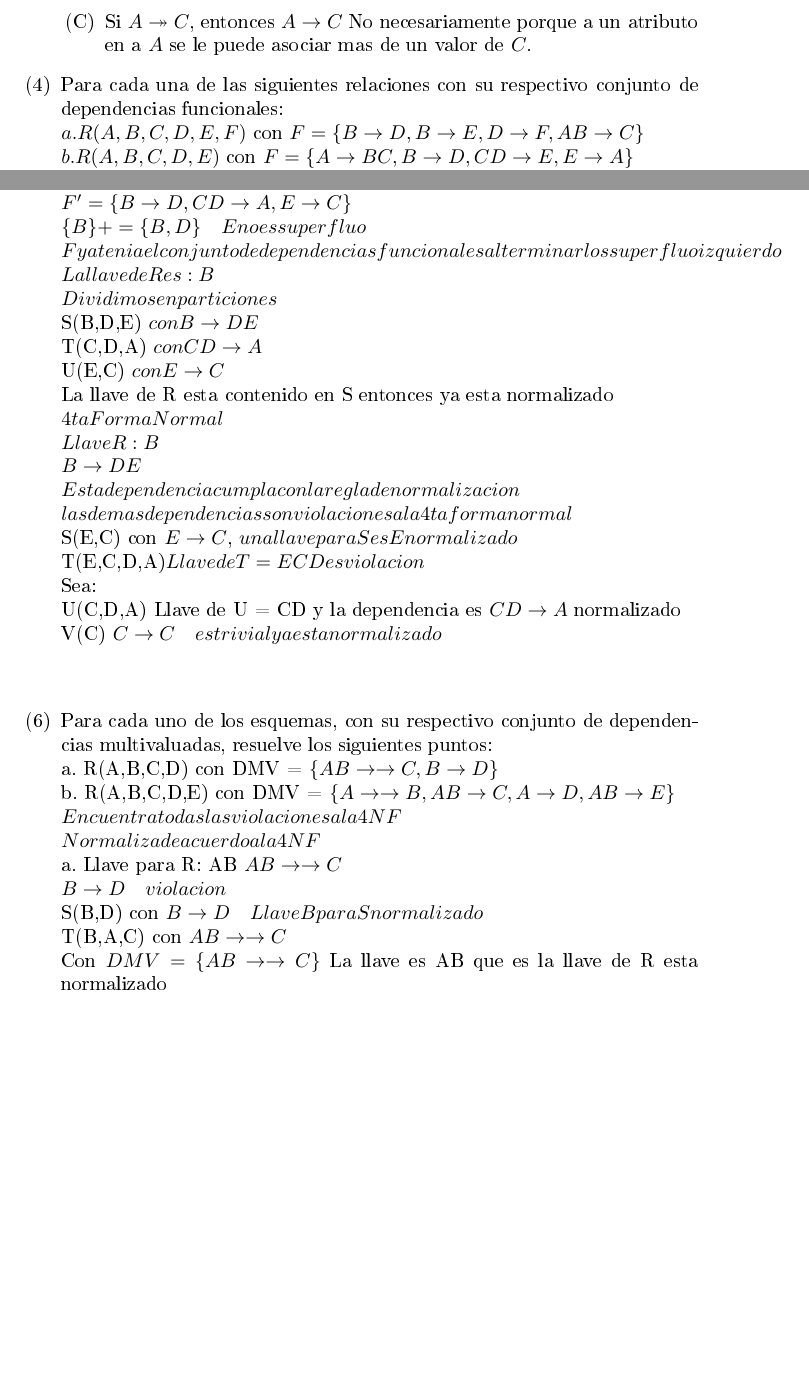
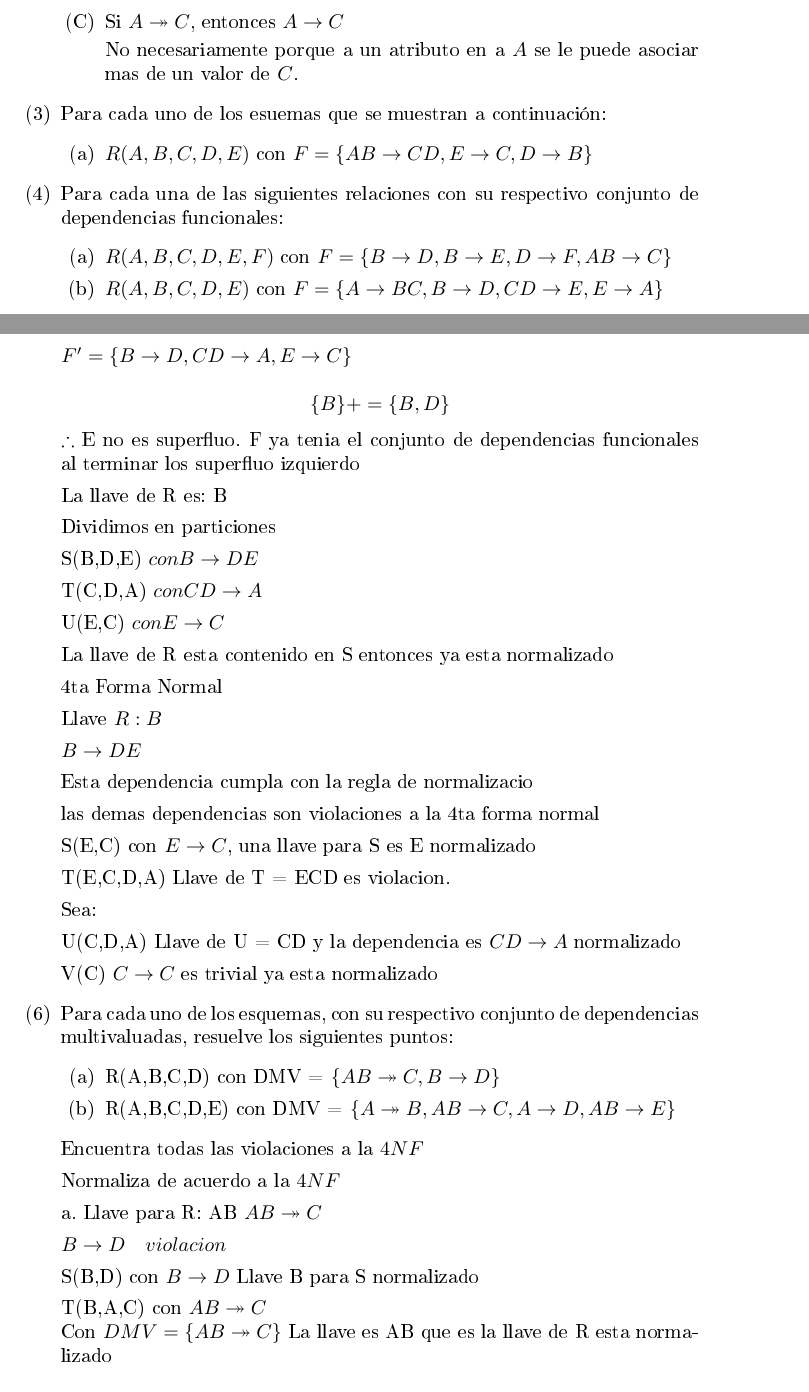
Before and after one commit to JoseGilbertoLopez/Bases-Tarea-Proyecto, a LaTeX problem sheet (Tarea5.Normalizacion/Normalizacion.tex): two parts of pages 2 and 4 of 5 before the commit and two parts of pages 2 and 5 of 6 after it, joined at a grey line, cut so that both start at the same text, the shorter picture padded with empty space. The pictures show the PDF file Tarea5.Normalizacion/Normalizacion.pdf that the author committed with the source.

Commit message:
(Tarea 5) Cambios:
- Agregación pregunta 3 (solo la pregunta xD)
- Cambios flechas dobles
- Correcciones espacios y entornos matemáticos

```diff
--- a/Tarea5.Normalizacion/Normalizacion.tex
+++ b/Tarea5.Normalizacion/Normalizacion.tex
@@ -67,16 +67,31 @@
       asociadas.
 
       \item[(C)] Si $A \twoheadrightarrow C$, entonces $A \rightarrow C$
+
       No necesariamente porque a un atributo en a $A$ se le puede asociar mas de
       un valor de $C$.
 
     \end{enumerate}
-    \item[(4)] Para cada una de las siguientes relaciones con su respectivo conjunto de dependencias funcionales:\\
-    $a. R(A,B,C,D,E,F)$ con $F = \{B\rightarrow D, B \rightarrow E, D \rightarrow F, AB \rightarrow C\}\\$
-    $b. R(A,B,C,D,E)$ con $F = \{A \rightarrow BC, B \rightarrow D, CD \rightarrow E, E \rightarrow A\}\\$
-    Indica todas las violaciones a la $3NF$\\
-    Normaliza de acuerdo a la $3N$
-    $A.  R(A,B,C,D,E,F)$ con $F = \{B \rightarrow D, B \rightarrow E, D \rightarrow F, AB \rightarrow C\}$\\
-    $F=\{B \rightarrow DE, D \rightarrow F, AB \rightarrow C\}$\\
-    Superfluo Izquierdos:\\
-    Es evidente en este caso que no existe variables superfluos del lado izquierdo, solo la dependencia funcional $AB \rightarrow C$  cumple tener mas de dos variables del lado izquierdo y B solo llega a D y E entonces no hay forma posible de llegar a C sin A.\\
+    \item[(3)] Para cada uno de los esuemas que se muestran a continuación:
+      \begin{enumerate}
+        \item[(a)] $R(A,B,C,D,E)$ con $F=\{ AB \rightarrow CD, E \rightarrow C
+        ,D \rightarrow B \}$
+      \end{enumerate}
+    \item[(4)] Para cada una de las siguientes relaciones con su respectivo
+    conjunto de dependencias funcionales:
+      \begin{enumerate}
+        \item[(a)] $R(A,B,C,D,E,F)$ con $F = \{B\rightarrow D, B \rightarrow E,
+        D \rightarrow F, AB \rightarrow C\}$
+
+        \item[(b)] $ R(A,B,C,D,E)$ con $F = \{A \rightarrow BC, B \rightarrow D,
+        CD \rightarrow E, E \rightarrow A\}$
+
+      \end{enumerate}
+
+    Indica todas las violaciones a la $3NF$
+
+    Normaliza de acuerdo a la $3NF$
+
+    \begin{enumerate}
+      \item[(a)] $R(A,B,C,D,E,F)$ con $F = \{B \rightarrow D, B \rightarrow E,
+      D \rightarrow F, AB \rightarrow C\}$
@@ -82,0 +119,9 @@
+      ¿E es superfluo?
+      $$F'\{B \rightarrow D, D \rightarrow F, AB \rightarrow C\}$$
+      $$\{B\}+=\{B,D,F\}$$
+      $\therefore$ E no es superfluo
+
+      F tenia desde el principio el mínimo conjunto de dependencias funcionales.
+
+      \item[(b)] $R(A,B,C,D,E)$ con $F = \{A \rightarrow BC, B \rightarrow D,
+      CD \rightarrow E, E \rightarrow A\}$
@@ -82,0 +151 @@
+      $\{A\}+=\{A,B,D,E\}$
@@ -82,0 +156,3 @@
+    \end{enumerate}
+
+    \item[(5)] Sea el esquema:
@@ -82,0 +164,7 @@
+    Obtén todas las llaves candidatas.\\
+    ¿R cumple con BCNF? ¿Cumple con 3NF? (en caso contrario normaliza)\\
+    Se ha decidido dividir R en las siguientes relaciones S(A,B,C,D,F) y T(C,E), ¿se puede recuperar la
+    información de R?
+    $$\{A\}+=\{A\}$$
+    $$\{F\}+=\{\}$$
+    $$\{B\}+=\{B,D,E,C,A\}$$
@@ -86,14 +204,3 @@
 
     ¿D superfluo?
 
-    $F'\{B \rightarrow E, D \rightarrow F, AB \rightarrow C\}$\\
-    $\{B\}+=\{B,E\} \quad D no es superfluo.$\\
-    ¿E es superfluo?\\
-    $F'\{B \rightarrow D, D \rightarrow F, AB \rightarrow C\}$\\
-    $\{B\}+=\{B,D,F\} \quad E no es superfluo$\\
-    $F tenia desde el principio el minimo conjunto de dependencias funcionales$\\
-    $B. R(A,B,C,D,E) con F = \{A \rightarrow BC, B \rightarrow D, CD \rightarrow E, E \rightarrow A\}$\\
-    Superfluo Izquierdo:\\
-    $CD \rightarrow E$ \\
-    $C superfluo$\\
-    $D \rightarrow E$\\
@@ -105,9 +206,0 @@
-    $F'=\{A \rightarrow C, B \rightarrow D, D\rightarrow E, E\rightarrow A\}$\\
-    $\{A\}+=\{A,C\} \quad B no es superfluo$\\
-    $C superfluo$\\
-    $F'=\{A \rightarrow B, B \rightarrow D, D\rightarrow E, E \rightarrow A\}$\\
-    $\{A\}+=\{A,B,D,E\} \quad C no es superfluo$\\
-    $F ya tiene el minimo conjunto de dependencias funcionales al terminar de ver los superfluos izquierdos$\\
-    \item[(5)] Sea el esquema:\\
-    $R(A,B,C,D,E,F) con F=\{BD \rightarrow E, CD \rightarrow A, E \rightarrow C, B \rightarrow D\}$\\
-    ¿Qué puedes decir de $\{A\}+ y \{F\}+$?
@@ -114,9 +210,2 @@
 
-    Calcula \{B\}+, ¿qué puedes decir de esta cerradura?\\
-    Obtén todas las llaves candidatas.\\
-    ¿R cumple con BCNF? ¿Cumple con 3NF? (en caso contrario normaliza)\\
-    Se ha decidido dividir R en las siguientes relaciones S(A,B,C,D,F) y T(C,E), ¿se puede recuperar la
-    información de R?\\
-    $\{A\}+=\{A\}$\\
-    $\{F\}+=\{\}$\\
-    $\{B\}+=\{B,D,E,C,A\}$\\
+    ¿E superfluo?
@@ -127,3 +212,6 @@
 
-    ¿B superfluo?
+    $F'=\{B \rightarrow D, CD \rightarrow A, E \rightarrow C\}$\\
+    $$\{B\}+=\{B,D\}$$
+    $\therefore$ E no es superfluo.
+    F ya tenia el conjunto de dependencias funcionales al terminar los superfluo izquierdo
 
@@ -135,54 +218,59 @@
-    $F=\{B \rightarrow E, CD \rightarrow A, E \rightarrow C, B\rightarrow D\}$\\
-    $F=\{B \rightarrow DE, CD \rightarrow A, E \rightarrow C\}$\\
-    $¿C superfluo?$\\
-    $D\rightarrow A$\\
-    $\{D\}+=\{D,A\} C no es superfluo$\\
-    $¿D superfluo?$\\
-    $C \rightarrow A$\\
-    $\{C\}+=\{C,A\} \quad D no es superfluo$\\
-    $Superfluo Derecho:$\\
-    $B \rightarrow DE$\\
-    $¿D superfluo?$\\
-    $F'=\{B \rightarrow E, CD \rightarrow A, E\rightarrow C\}$\\
-    $\{B\}+=\{B,E,C\} \quad D no es superfluo$\\
-    $¿E superfluo?$\\
-    $F'=\{B \rightarrow D, CD \rightarrow A, E \rightarrow C\}$\\
-    $\{B\}+=\{B,D\} \quad E no es superfluo$\\
-    $F ya tenia el conjunto de dependencias funcionales al terminar los superfluo izquierdo$\\
-    $La llave de R es: B$\\
-    $Dividimos en particiones$\\
-    S(B,D,E) $con B \rightarrow DE$\\
-    T(C,D,A) $con CD \rightarrow A$\\
-    U(E,C) $con E \rightarrow C$\\
-    La llave de R esta contenido en S entonces ya esta normalizado\\
-    $4ta Forma Normal$\\
-    $Llave R: B$\\
-    $B\rightarrow DE$ \\$Esta dependencia cumpla con la regla de normalizacion$\\
-    $las demas dependencias son violaciones a la 4ta forma normal$\\
-    S(E,C) con $E \rightarrow C$, $una llave para S es E normalizado$\\
-    T(E,C,D,A)$ Llave de T = ECD es violacion$\\
-    Sea:\\
-    U(C,D,A) Llave de U = CD y la dependencia es $CD \rightarrow A$ normalizado\\
-    V(C) $C\rightarrow C \quad es trivial ya esta normalizado$\\
-    \\
-    \item[(6)]Para cada uno de los esquemas, con su respectivo conjunto de dependencias multivaluadas,
-    resuelve los siguientes puntos:\\
-    a. R(A,B,C,D) con DMV = $ \{ AB \rightarrow \rightarrow C, B \rightarrow D \} $\\
-    b. R(A,B,C,D,E) con DMV = $\{ A \rightarrow \rightarrow B, AB \rightarrow C, A \rightarrow D, AB \rightarrow E\}$\\
-    $Encuentra todas las violaciones a la 4NF$\\
-    $Normaliza de acuerdo a la 4NF$\\
+    La llave de R es: B
+
+    Dividimos en particiones
+
+    S(B,D,E) $con B \rightarrow DE$
+
+    T(C,D,A) $con CD \rightarrow A$
+
+    U(E,C) $con E \rightarrow C$
+
+    La llave de R esta contenido en S entonces ya esta normalizado
+
+    4ta Forma Normal
+
+    Llave $R: B$
+
+    $B\rightarrow DE$
+
+    Esta dependencia cumpla con la regla de normalizacio
+
+    las demas dependencias son violaciones a la 4ta forma normal
+
+    S(E,C) con $E \rightarrow C$, una llave para S es E normalizado
+
+    T(E,C,D,A) Llave de T = ECD es violacion.
+
+    Sea:
+
+    U(C,D,A) Llave de U = CD y la dependencia es $CD \rightarrow A$ normalizado
+
+    V(C) $C\rightarrow C$ es trivial ya esta normalizado
+
+    \item[(6)] Para cada uno de los esquemas, con su respectivo conjunto de dependencias multivaluadas,
+    resuelve los siguientes puntos:
+    \begin{enumerate}
+      \item[(a)] R(A,B,C,D) con DMV = $ \{ AB \twoheadrightarrow C, B
+      \rightarrow D \} $
+      \item[(b)] R(A,B,C,D,E) con DMV = $\{ A \twoheadrightarrow B, AB
+      \rightarrow C, A \rightarrow D, AB \rightarrow E\}$
+    \end{enumerate}
+    Encuentra todas las violaciones a la $4NF$
+
+    Normaliza de acuerdo a la $4NF$
+
     a. Llave para R: AB
-    $AB\rightarrow\rightarrow C$\\
-    $B\rightarrow D \quad violacion$\\
-    S(B,D) con $B \rightarrow D \quad Llave B para S normalizado$\\
-    T(B,A,C) con $AB\rightarrow\rightarrow C$\\
-    Con $DMV=\{AB\rightarrow\rightarrow C\} $ La llave es AB que es la llave de R esta normalizado\\
+    $AB\twoheadrightarrow C$
+
+    $B\rightarrow D \quad violacion$
+
+    S(B,D) con $B \rightarrow D$ Llave B para S normalizado
+
+    T(B,A,C) con $AB\twoheadrightarrow C$\\
+    Con $DMV= \{ AB \twoheadrightarrow C\} $ La llave es AB que es la llave de R esta normalizado\\
     \\
     $b. Llave para R: AB$\\
-    $DMV= \{A \rightarrow\rightarrow B, AB\rightarrow CE,  A\rightarrow D \}$\\
-    $AB \rightarrow CE \quad Ya esta normalizado$\\
-    $A \rightarrow D \quad violacion$\\
-    S(A,D)$ con A\rightarrow D$ La llave de S es A normalizado\\
-    T(A,C,E,B) con $DMV\{A\rightarrow\rightarrow B\} \quad La llave es AB$\\
-    U(A,B,C,E) con $Ab \rightarrow CE Llave AB que es la llave de R normalizado$\\
-    V(A,B) con $A\rightarrow\rightarrow B Trivial Normalizado$\\
+    $DMV= \{A \twoheadrightarrow B, AB\rightarrow CE,  A\rightarrow D \}$
+
+    $AB \rightarrow CE$ Ya esta normalizado
+    $A \rightarrow D$ violacion
```
Also changed, not shown: Tarea5.Normalizacion/Normalizacion.pdf, Tarea5.Normalizacion/Normalizacion.tex (107 more changed lines), 1 other file.
